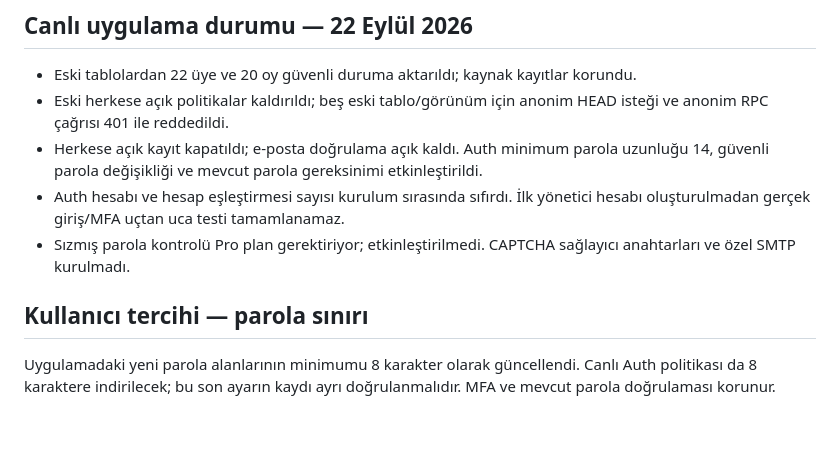
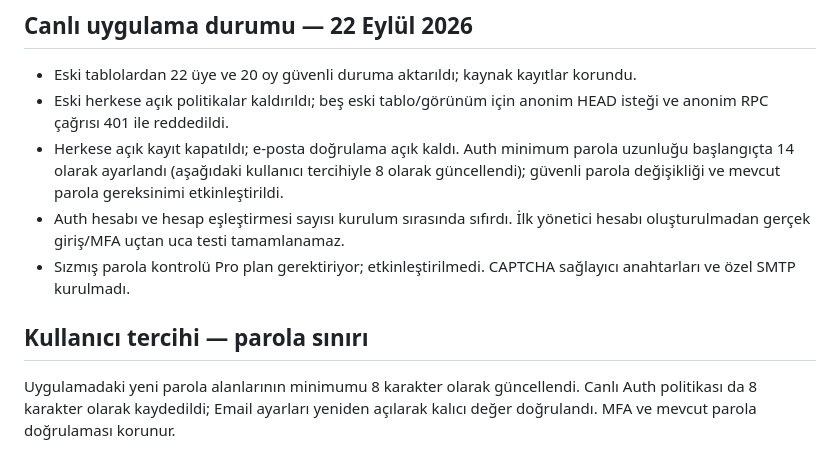
Before and after one commit to kamil-yikilmaz/hali-saha, a Markdown page: SECURITY-SETUP.md, the part around the change. GitHub-like rendering; blank space fills up the shorter version.

Commit message:
docs: verify saved eight-character Auth password minimum

```diff
--- a/SECURITY-SETUP.md
+++ b/SECURITY-SETUP.md
@@ -62,10 +62,10 @@ Eski herkese açık politikaları geri getirme. Hata varsa güvenli bakım/giri
 
 - Eski tablolardan 22 üye ve 20 oy güvenli duruma aktarıldı; kaynak kayıtlar korundu.
 - Eski herkese açık politikalar kaldırıldı; beş eski tablo/görünüm için anonim HEAD isteği ve anonim RPC çağrısı 401 ile reddedildi.
-- Herkese açık kayıt kapatıldı; e-posta doğrulama açık kaldı. Auth minimum parola uzunluğu 14, güvenli parola değişikliği ve mevcut parola gereksinimi etkinleştirildi.
+- Herkese açık kayıt kapatıldı; e-posta doğrulama açık kaldı. Auth minimum parola uzunluğu başlangıçta 14 olarak ayarlandı (aşağıdaki kullanıcı tercihiyle 8 olarak güncellendi); güvenli parola değişikliği ve mevcut parola gereksinimi etkinleştirildi.
 - Auth hesabı ve hesap eşleştirmesi sayısı kurulum sırasında sıfırdı. İlk yönetici hesabı oluşturulmadan gerçek giriş/MFA uçtan uca testi tamamlanamaz.
 - Sızmış parola kontrolü Pro plan gerektiriyor; etkinleştirilmedi. CAPTCHA sağlayıcı anahtarları ve özel SMTP kurulmadı.
 
 ## Kullanıcı tercihi — parola sınırı
 
-Uygulamadaki yeni parola alanlarının minimumu 8 karakter olarak güncellendi. Canlı Auth politikası da 8 karaktere indirilecek; bu son ayarın kaydı ayrı doğrulanmalıdır. MFA ve mevcut parola doğrulaması korunur.
+Uygulamadaki yeni parola alanlarının minimumu 8 karakter olarak güncellendi. Canlı Auth politikası da 8 karakter olarak kaydedildi; Email ayarları yeniden açılarak kalıcı değer doğrulandı. MFA ve mevcut parola doğrulaması korunur.
```
